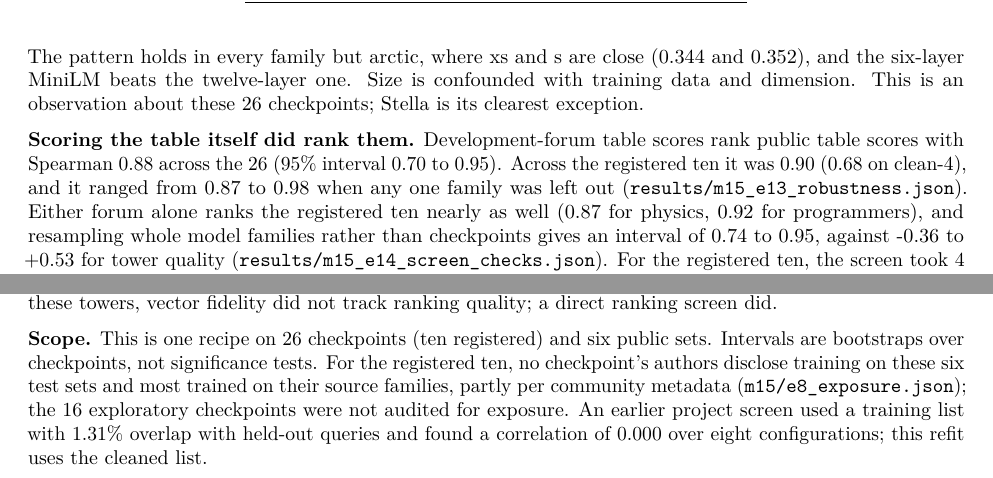
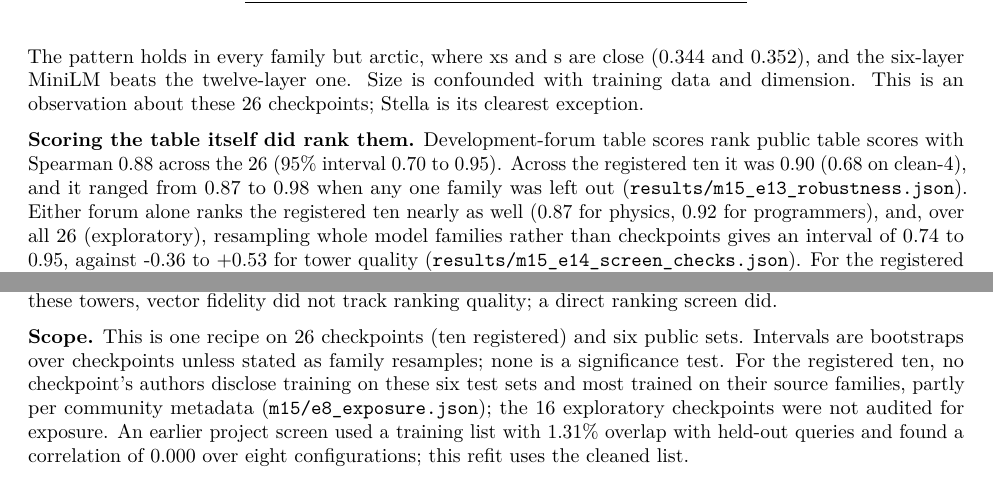
Before and after one commit to Dylancouzon/asymmetric-dual-encoders, a LaTeX document (m15/latex/paper.tex): two parts of page 4 of 13, joined at a grey line, cut so that both start at the same text. Compiled offline with pdfLaTeX.

Commit message:
m15: apply the v10 re-review
Co-Authored-By: Claude Opus 5.5 (1M context) <noreply@anthropic.com>

```diff
--- a/m15/latex/paper.tex
+++ b/m15/latex/paper.tex
@@ -360,7 +360,7 @@ interval 0.70 to 0.95). Across the registered ten it was 0.90 (0.68 on
 clean-4), and it ranged from 0.87 to 0.98 when any one family was left
 out (\texttt{results/m15\_e13\_robustness.json}). Either forum alone
 ranks the registered ten nearly as well (0.87 for physics, 0.92 for
-programmers), and resampling whole model families rather than
-checkpoints gives an interval of 0.74 to 0.95, against -0.36 to +0.53
-for tower quality (\texttt{results/m15\_e14\_screen\_checks.json}). For
-the registered ten, the screen took 4 to 7 minutes per tower on one
+programmers), and, over all 26 (exploratory), resampling whole model
+families rather than checkpoints gives an interval of 0.74 to 0.95,
+against -0.36 to +0.53 for tower quality
+(\texttt{results/m15\_e14\_screen\_checks.json}). For the registered
@@ -412,14 +413,15 @@ these towers, vector fidelity did not track ranking quality; a direct
 ranking screen did.
 
 \textbf{Scope.} This is one recipe on 26 checkpoints (ten registered)
-and six public sets. Intervals are bootstraps over checkpoints, not
-significance tests. For the registered ten, no checkpoint's authors
-disclose training on these six test sets and most trained on their
-source families, partly per community metadata
-(\texttt{m15/e8\_exposure.json}); the 16 exploratory checkpoints were
-not audited for exposure. An earlier project screen used a training list
-with 1.31\% overlap with held-out queries and found a correlation of
-0.000 over eight configurations; this refit uses the cleaned list.
+and six public sets. Intervals are bootstraps over checkpoints unless
+stated as family resamples; none is a significance test. For the
+registered ten, no checkpoint's authors disclose training on these six
+test sets and most trained on their source families, partly per
+community metadata (\texttt{m15/e8\_exposure.json}); the 16 exploratory
+checkpoints were not audited for exposure. An earlier project screen
+used a training list with 1.31\% overlap with held-out queries and found
+a correlation of 0.000 over eight configurations; this refit uses the
+cleaned list.
 
 \subsection{5. What the Table Cannot
 Represent}\label{what-the-table-cannot-represent}
```
Also changed, not shown: m15/PAPER.md (+2 -2 lines), m15/REVIEWS/2026-10-01-astra-v10-rereview.md (added, +20 -0 lines), m15/latex/paper.pdf, m15/latex/paper.tex (7 more changed lines).
